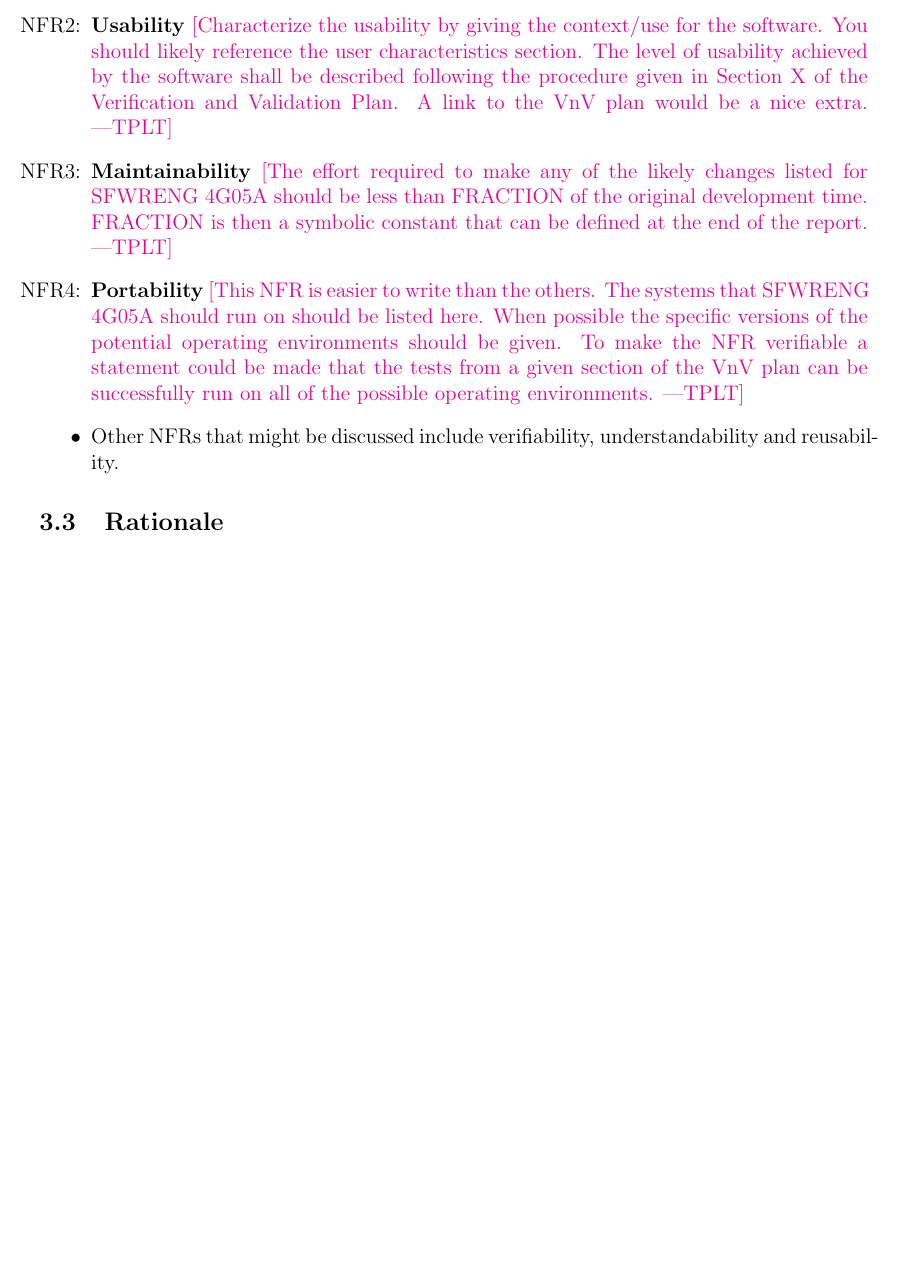
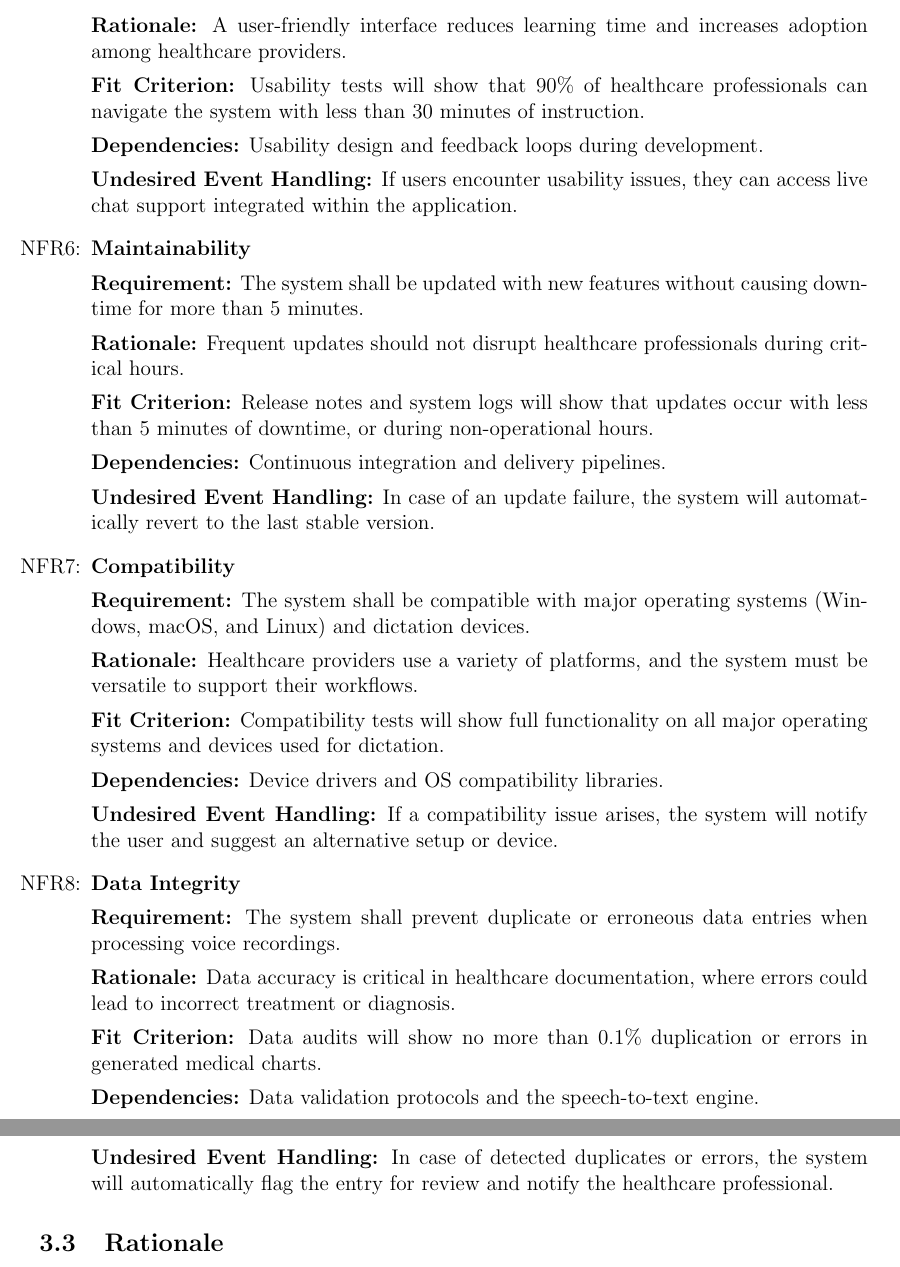
Before and after one commit to Inreet-Kaur/capstone, a LaTeX document (docs/SRS/SRS.tex): part of page 8 of 10 before the commit and two parts of pages 9 and 10 of 12 after it, the two joined at a grey line, cut at the place of the change, the shorter picture padded with empty space. Compiled offline with pdfLaTeX.

Commit message:
Add Non function requirements

```diff
--- a/docs/SRS/SRS.tex
+++ b/docs/SRS/SRS.tex
@@ -336 +313,0 @@ be covered in the Verification and Validation document.}
-    described following the procedure given in Section~X of the Verification and
@@ -338,27 +365,51 @@ be covered in the Verification and Validation document.}
 
 \item[NFR\refstepcounter{nfrnum}\thenfrnum \label{NFR_Usability}:] \textbf{Usability}
-  \plt{Characterize the usability by giving the context/use for the software.
-    You should likely reference the user characteristics section.  The level of
-    usability achieved by the software shall be described following the
-    procedure given in Section~X of the Verification and Validation Plan.  A
-    link to the VnV plan would be a nice extra.}
 
-\item[NFR\refstepcounter{nfrnum}\thenfrnum \label{NFR_Maintainability}:]
-  \textbf{Maintainability} \plt{The effort required to make any of the likely
-    changes listed for \progname{} should be less than FRACTION of the original
-    development time.  FRACTION is then a symbolic constant that can be defined
-    at the end of the report.}
+    \textbf{Requirement:} The system’s user interface shall be intuitive, allowing healthcare professionals to complete documentation with minimal training (less than 30 minutes of training).
 
-\item[NFR\refstepcounter{nfrnum}\thenfrnum \label{NFR_Portability}:]
-  \textbf{Portability} \plt{This NFR is easier to write than the others.  The
-    systems that \progname{} should run on should be listed here.  When possible
-    the specific versions of the potential operating environments should be
-    given.  To make the NFR verifiable a statement could be made that the tests
-    from a given section of the VnV plan can be successfully run on all of the
-    possible operating environments.}
+    \textbf{Rationale:} A user-friendly interface reduces learning time and increases adoption among healthcare providers.
 
-\item Other NFRs that might be discussed include verifiability,
-  understandability and reusability.
+    \textbf{Fit Criterion:} Usability tests will show that 90\% of healthcare professionals can navigate the system with less than 30 minutes of instruction.
+
+    \textbf{Dependencies:} Usability design and feedback loops during development.
+
+    \textbf{Undesired Event Handling:} If users encounter usability issues, they can access live chat support integrated within the application.
+
+\item[NFR\refstepcounter{nfrnum}\thenfrnum \label{NFR_Maintainability}:] \textbf{Maintainability}
+
+    \textbf{Requirement:} The system shall be updated with new features without causing downtime for more than 5 minutes.
+
+    \textbf{Rationale:} Frequent updates should not disrupt healthcare professionals during critical hours.
+
+    \textbf{Fit Criterion:} Release notes and system logs will show that updates occur with less than 5 minutes of downtime, or during non-operational hours.
+
+    \textbf{Dependencies:} Continuous integration and delivery pipelines.
+
+    \textbf{Undesired Event Handling:} In case of an update failure, the system will automatically revert to the last stable version.
+
+\item[NFR\refstepcounter{nfrnum}\thenfrnum \label{NFR_Compatibility}:] \textbf{Compatibility}
+
+    \textbf{Requirement:} The system shall be compatible with major operating systems (Windows, macOS, and Linux) and dictation devices.
+
+    \textbf{Rationale:} Healthcare providers use a variety of platforms, and the system must be versatile to support their workflows.
+
+    \textbf{Fit Criterion:} Compatibility tests will show full functionality on all major operating systems and devices used for dictation.
+
+    \textbf{Dependencies:} Device drivers and OS compatibility libraries.
+
+    \textbf{Undesired Event Handling:} If a compatibility issue arises, the system will notify the user and suggest an alternative setup or device.
+
+\item[NFR\refstepcounter{nfrnum}\thenfrnum \label{NFR_DataIntegrity}:] \textbf{Data Integrity}
+
+    \textbf{Requirement:} The system shall prevent duplicate or erroneous data entries when processing voice recordings.
+
+    \textbf{Rationale:} Data accuracy is critical in healthcare documentation, where errors could lead to incorrect treatment or diagnosis.
+
+    \textbf{Fit Criterion:} Data audits will show no more than 0.1\% duplication or errors in generated medical charts.
+
+    \textbf{Dependencies:} Data validation protocols and the speech-to-text engine.
+
+    \textbf{Undesired Event Handling:} In case of detected duplicates or errors, the system will automatically flag the entry for review and notify the healthcare professional.
 
 \end{itemize}
 
```
Also changed, not shown: docs/SRS/SRS.tex (76 more changed lines).
